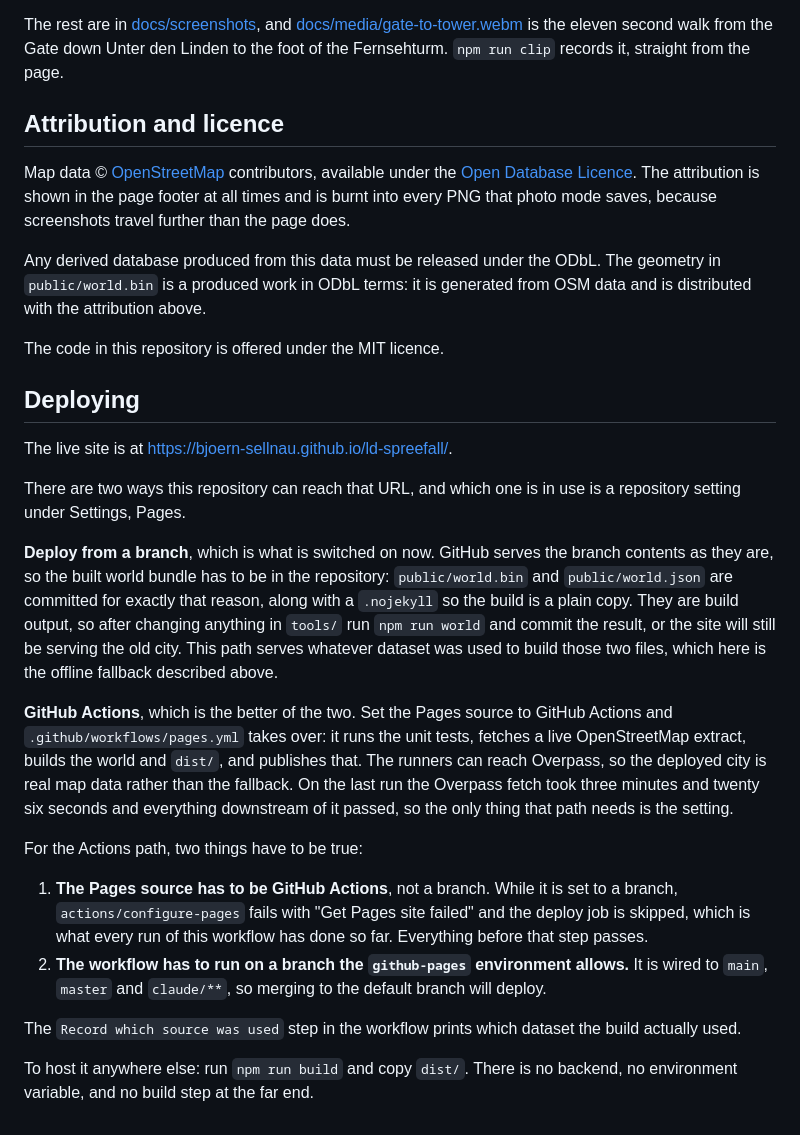
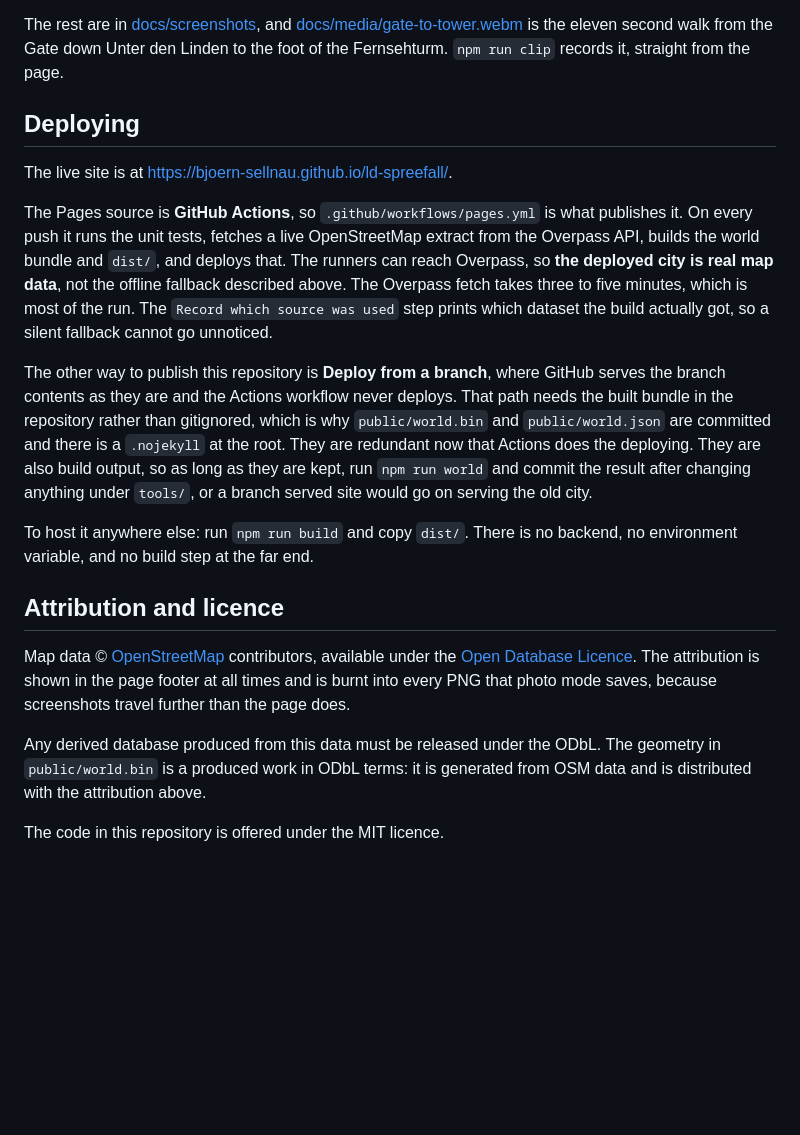
Before and after one commit to bjoern-sellnau/ld-spreefall, a Markdown page: README.md, the part around the change. GitHub-like rendering; blank space fills up the shorter version.

Commit message:
README: the Pages source is GitHub Actions and the deployed city is live OSM data
Co-Authored-By: Claude Opus 5 <noreply@anthropic.com>
Claude-Session: https://claude.ai/code/session_01Av4ob82LzGK1pPAUy4bXCG

```diff
--- a/README.md
+++ b/README.md
@@ -244,6 +244,30 @@ The rest are in [docs/screenshots](docs/screenshots), and
 second walk from the Gate down Unter den Linden to the foot of the Fernsehturm.
 `npm run clip` records it, straight from the page.
 
+## Deploying
+
+The live site is at <https://bjoern-sellnau.github.io/ld-spreefall/>.
+
+The Pages source is **GitHub Actions**, so `.github/workflows/pages.yml` is what
+publishes it. On every push it runs the unit tests, fetches a live OpenStreetMap
+extract from the Overpass API, builds the world bundle and `dist/`, and deploys
+that. The runners can reach Overpass, so **the deployed city is real map data**,
+not the offline fallback described above. The Overpass fetch takes three to five
+minutes, which is most of the run. The `Record which source was used` step prints
+which dataset the build actually got, so a silent fallback cannot go unnoticed.
+
+The other way to publish this repository is **Deploy from a branch**, where
+GitHub serves the branch contents as they are and the Actions workflow never
+deploys. That path needs the built bundle in the repository rather than
+gitignored, which is why `public/world.bin` and `public/world.json` are committed
+and there is a `.nojekyll` at the root. They are redundant now that Actions does
+the deploying. They are also build output, so as long as they are kept, run
+`npm run world` and commit the result after changing anything under `tools/`, or
+a branch served site would go on serving the old city.
+
+To host it anywhere else: run `npm run build` and copy `dist/`. There is no
+backend, no environment variable, and no build step at the far end.
+
 ## Attribution and licence
 
 Map data © [OpenStreetMap](https://www.openstreetmap.org/copyright) contributors,
@@ -256,43 +280,3 @@ geometry in `public/world.bin` is a produced work in ODbL terms: it is generated
 from OSM data and is distributed with the attribution above.
 
 The code in this repository is offered under the MIT licence.
-
-## Deploying
-
-The live site is at <https://bjoern-sellnau.github.io/ld-spreefall/>.
-
-There are two ways this repository can reach that URL, and which one is in use
-is a repository setting under Settings, Pages.
-
-**Deploy from a branch**, which is what is switched on now. GitHub serves the
-branch contents as they are, so the built world bundle has to be in the
-repository: `public/world.bin` and `public/world.json` are committed for exactly
-that reason, along with a `.nojekyll` so the build is a plain copy. They are
-build output, so after changing anything in `tools/` run `npm run world` and
-commit the result, or the site will still be serving the old city. This path
-serves whatever dataset was used to build those two files, which here is the
-offline fallback described above.
-
-**GitHub Actions**, which is the better of the two. Set the Pages source to
-GitHub Actions and `.github/workflows/pages.yml` takes over: it runs the unit
-tests, fetches a live OpenStreetMap extract, builds the world and `dist/`, and
-publishes that. The runners can reach Overpass, so the deployed city is real
-map data rather than the fallback. On the last run the Overpass fetch took three
-minutes and twenty six seconds and everything downstream of it passed, so the
-only thing that path needs is the setting.
-
-For the Actions path, two things have to be true:
-
-1. **The Pages source has to be GitHub Actions**, not a branch. While it is set
-   to a branch, `actions/configure-pages` fails with "Get Pages site failed" and
-   the deploy job is skipped, which is what every run of this workflow has done
-   so far. Everything before that step passes.
-2. **The workflow has to run on a branch the `github-pages` environment allows.**
-   It is wired to `main`, `master` and `claude/**`, so merging to the default
-   branch will deploy.
-
-The `Record which source was used` step in the workflow prints which dataset the
-build actually used.
-
-To host it anywhere else: run `npm run build` and copy `dist/`. There is no
-backend, no environment variable, and no build step at the far end.
```
